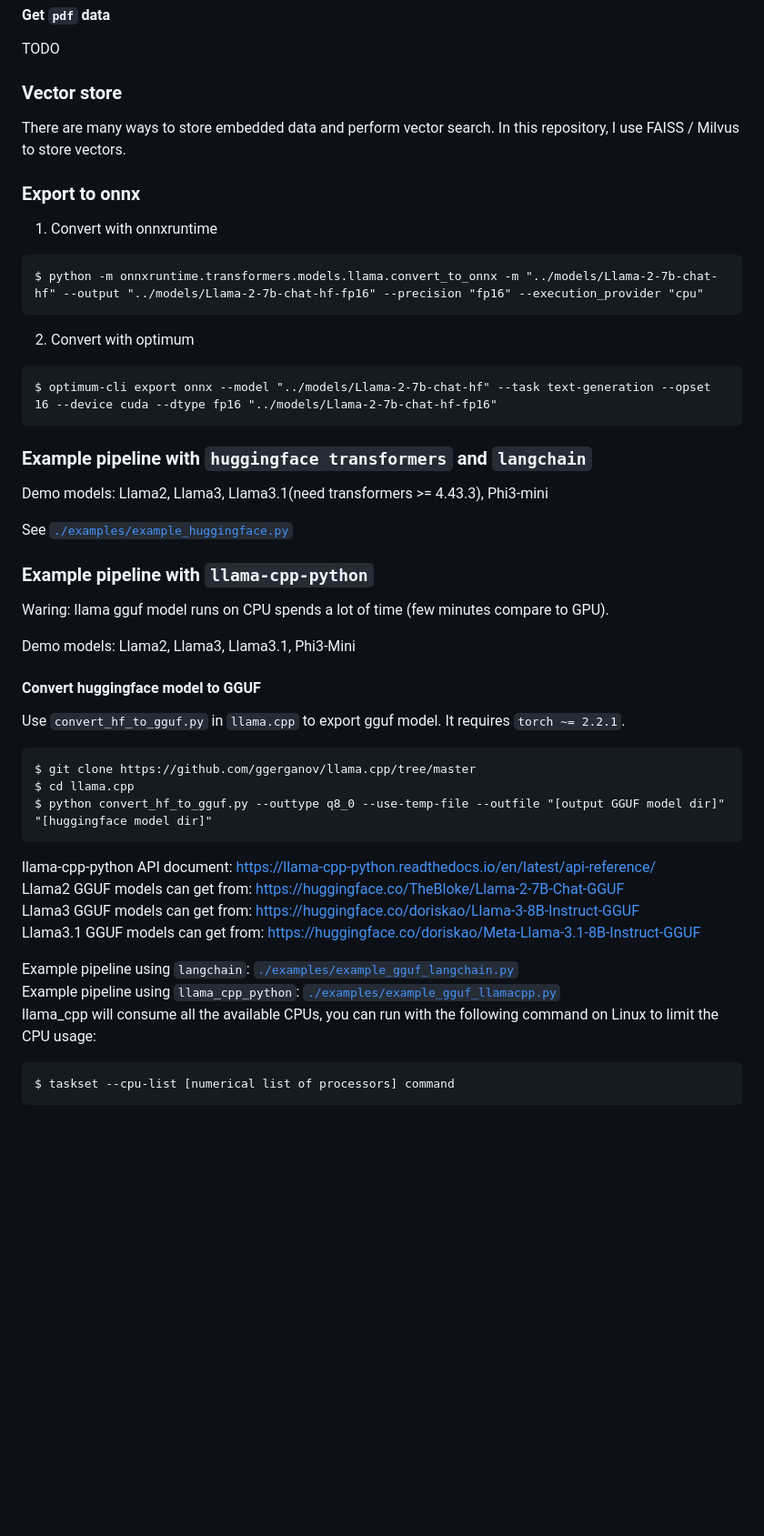
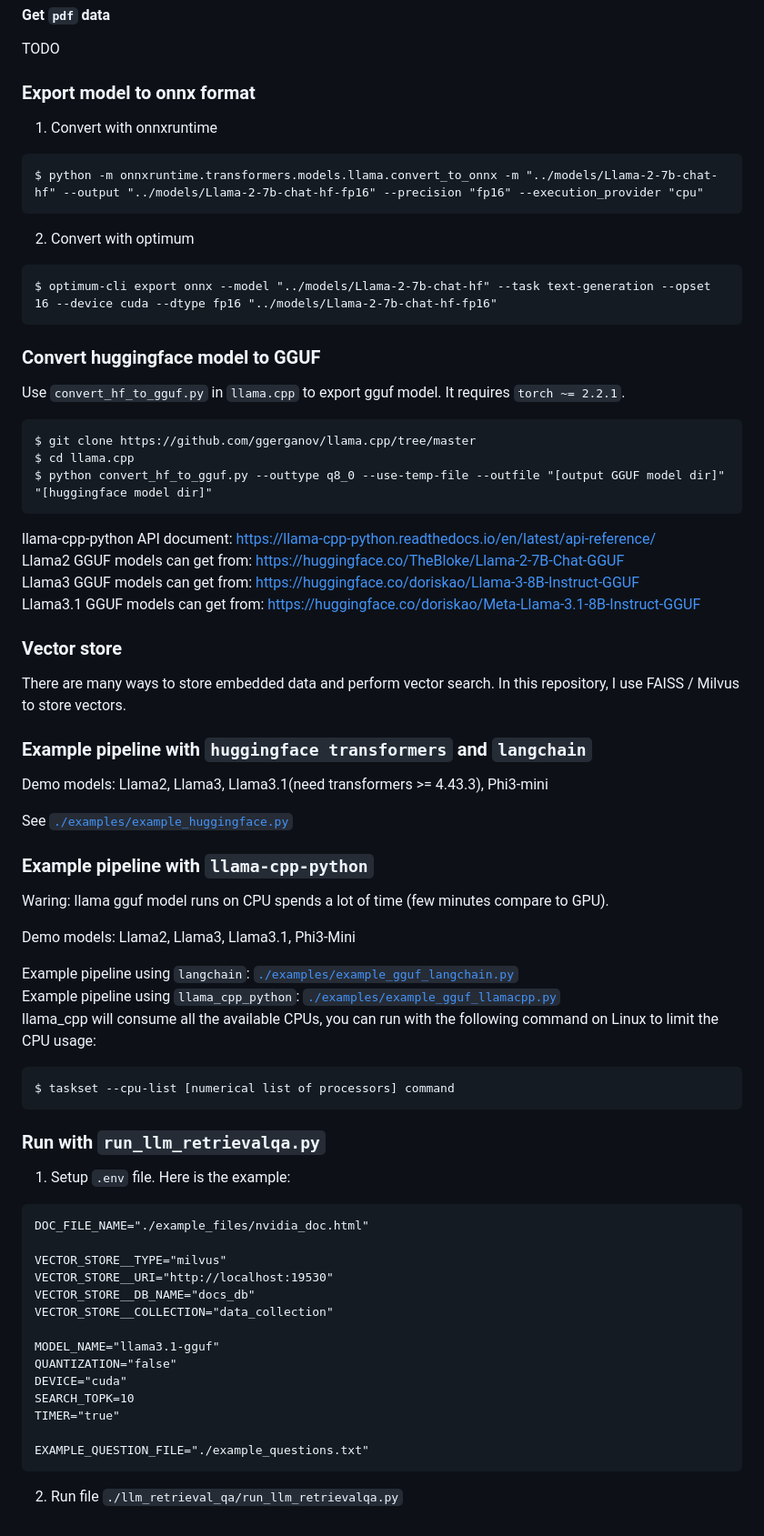
Before and after one commit to kaoyuching/llm_retrieval_qa, a Markdown page: README.md, the part around the change. Shown at 91% size. GitHub-like rendering; blank space fills up the shorter version.

Commit message:
UPDATE: update README

````diff
--- a/README.md
+++ b/README.md
@@ -25,11 +25,7 @@ Example data are from:
 TODO
 
 
-### Vector store
-There are many ways to store embedded data and perform vector search. In this repository, I use FAISS / Milvus to store vectors.
-
-
-### Export to onnx
+### Export model to onnx format
 
 1. Convert with onnxruntime
 
@@ -44,6 +40,25 @@ $ optimum-cli export onnx --model "../models/Llama-2-7b-chat-hf" --task text-gen
 ```
 
 
+### Convert huggingface model to GGUF
+Use `convert_hf_to_gguf.py` in `llama.cpp` to export gguf model. It requires `torch ~= 2.2.1`.
+
+```=shell
+$ git clone https://github.com/ggerganov/llama.cpp/tree/master
+$ cd llama.cpp
+$ python convert_hf_to_gguf.py --outtype q8_0 --use-temp-file --outfile "[output GGUF model dir]" "[huggingface model dir]"
+```
+
+llama-cpp-python API document: https://llama-cpp-python.readthedocs.io/en/latest/api-reference/
+Llama2 GGUF models can get from: https://huggingface.co/TheBloke/Llama-2-7B-Chat-GGUF
+Llama3 GGUF models can get from: https://huggingface.co/doriskao/Llama-3-8B-Instruct-GGUF
+Llama3.1 GGUF models can get from: https://huggingface.co/doriskao/Meta-Llama-3.1-8B-Instruct-GGUF
+
+
+### Vector store
+There are many ways to store embedded data and perform vector search. In this repository, I use FAISS / Milvus to store vectors.
+
+
 ### Example pipeline with `huggingface transformers` and `langchain`
 Demo models: Llama2, Llama3, Llama3.1(need transformers >= 4.43.3), Phi3-mini
 
@@ -55,22 +70,6 @@ Waring: llama gguf model runs on CPU spends a lot of time (few minutes compare t
 
 Demo models: Llama2, Llama3, Llama3.1, Phi3-Mini
 
-#### Convert huggingface model to GGUF
-Use `convert_hf_to_gguf.py` in `llama.cpp` to export gguf model. It requires `torch ~= 2.2.1`.
-
-```=shell
-$ git clone https://github.com/ggerganov/llama.cpp/tree/master
-$ cd llama.cpp
-$ python convert_hf_to_gguf.py --outtype q8_0 --use-temp-file --outfile "[output GGUF model dir]" "[huggingface model dir]"
-```
-
-
-llama-cpp-python API document: https://llama-cpp-python.readthedocs.io/en/latest/api-reference/
-Llama2 GGUF models can get from: https://huggingface.co/TheBloke/Llama-2-7B-Chat-GGUF
-Llama3 GGUF models can get from: https://huggingface.co/doriskao/Llama-3-8B-Instruct-GGUF
-Llama3.1 GGUF models can get from: https://huggingface.co/doriskao/Meta-Llama-3.1-8B-Instruct-GGUF
-
-
 Example pipeline using `langchain`: [`./examples/example_gguf_langchain.py`](https://github.com/kaoyuching/llm_retrieval_qa/blob/master/examples/example_gguf_langchain.py)
 Example pipeline using `llama_cpp_python`: [`./examples/example_gguf_llamacpp.py`](https://github.com/kaoyuching/llm_retrieval_qa/blob/master/examples/example_gguf_llamacpp.py)
 llama_cpp will consume all the available CPUs, you can run with the following command on Linux to limit the CPU usage:
@@ -78,3 +77,26 @@ llama_cpp will consume all the available CPUs, you can run with the following co
 ```=shell
 $ taskset --cpu-list [numerical list of processors] command
 ```
+
+
+### Run with `run_llm_retrievalqa.py`
+1. Setup `.env` file. Here is the example:
+
+```
+DOC_FILE_NAME="./example_files/nvidia_doc.html"
+
+VECTOR_STORE__TYPE="milvus"
+VECTOR_STORE__URI="http://localhost:19530"
+VECTOR_STORE__DB_NAME="docs_db"
+VECTOR_STORE__COLLECTION="data_collection"
+
+MODEL_NAME="llama3.1-gguf"
+QUANTIZATION="false"
+DEVICE="cuda"
+SEARCH_TOPK=10
+TIMER="true"
+
+EXAMPLE_QUESTION_FILE="./example_questions.txt"
+```
+
+2. Run file `./llm_retrieval_qa/run_llm_retrievalqa.py`
````
